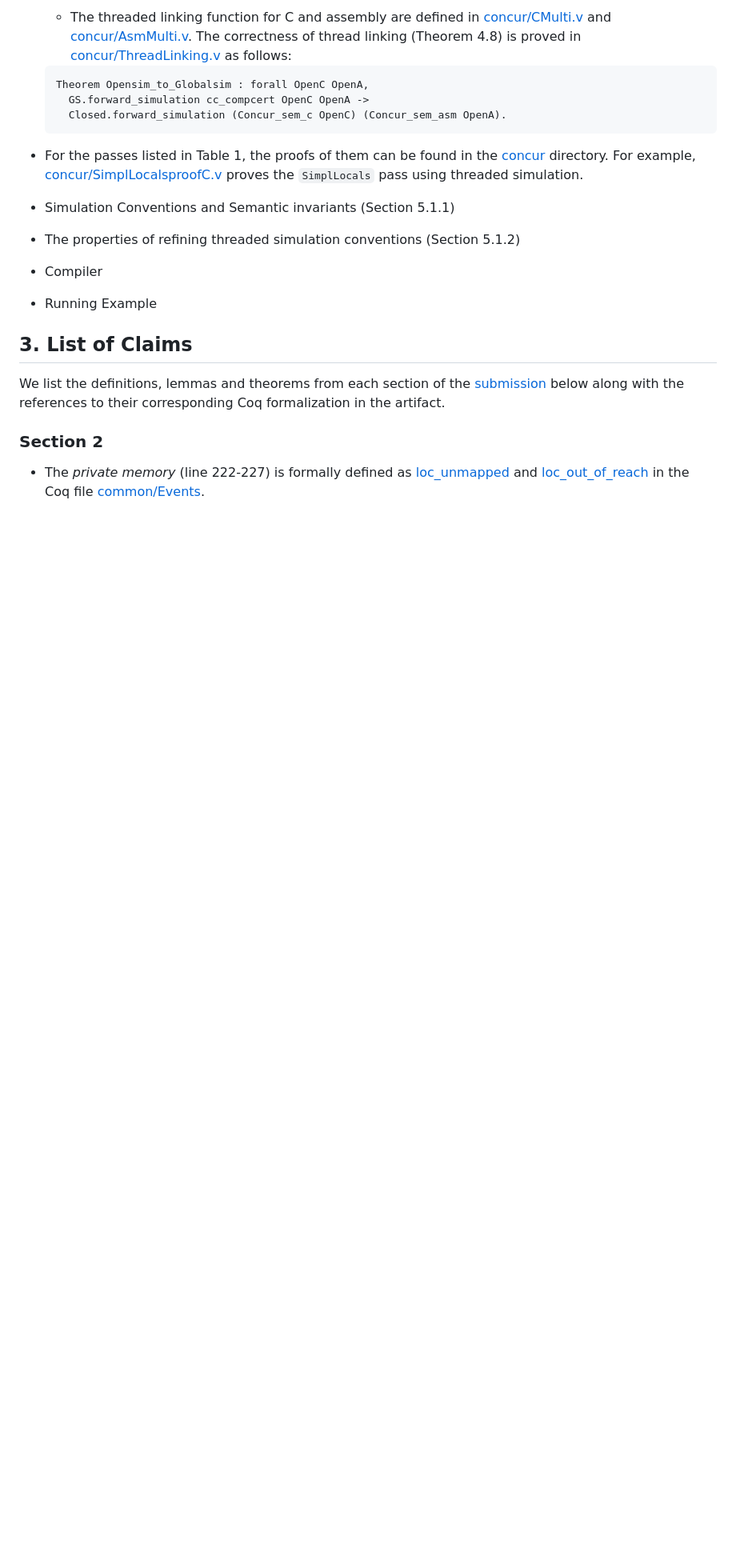
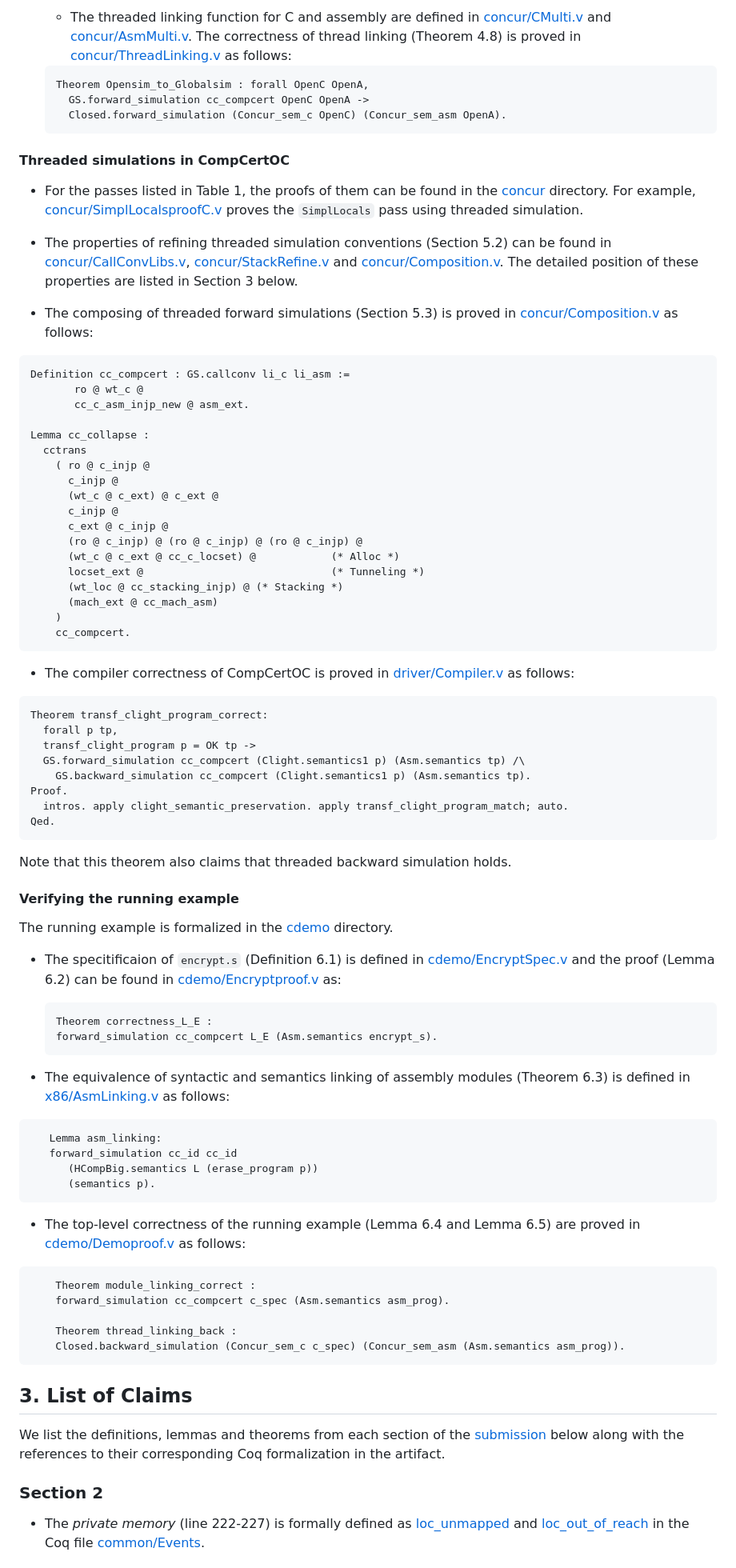
Before and after one commit to SJTU-PLV/compcertoc-pldi25-artifact, a Markdown page: README.md, the part around one of its changes. Shown at 80% size. Drawn GitHub-style; blank space fills up the shorter version.

Commit message:
finished sec2

````diff
--- a/README.md
+++ b/README.md
@@ -224,15 +226,76 @@ verified to be satisfied by all the compiler passes using `tinjp`.
     Closed.forward_simulation (Concur_sem_c OpenC) (Concur_sem_asm OpenA).
   ```
 
+#### Threaded simulations in CompCertOC
 - For the passes listed in Table 1, the proofs of them can be found in the [concur](CompCertOC/concur) directory. For example, [concur/SimplLocalsproofC.v](CompCertOC/concur/SimplLocalsproofC.v) proves the `SimplLocals` pass using threaded simulation.
 
-- Simulation Conventions and Semantic invariants (Section 5.1.1)
+- The properties of refining threaded simulation conventions (Section 5.2) can be found
+in [concur/CallConvLibs.v](CompCertOC/concur/CallConvLibs.v), [concur/StackRefine.v](CompCertOC/concur/StackRefine.v) and [concur/Composition.v](CompCertOC/concur/Composition.v). The detailed position of these properties are listed in Section 3 below.
 
-- The properties of refining threaded simulation conventions (Section 5.1.2)
+- The composing of threaded forward simulations (Section 5.3) is proved in [concur/Composition.v](CompCertOC/concur/Composition.v) as follows:
+```
+Definition cc_compcert : GS.callconv li_c li_asm :=
+       ro @ wt_c @
+       cc_c_asm_injp_new @ asm_ext.
 
+Lemma cc_collapse :
+  cctrans
+    ( ro @ c_injp @
+      c_injp @
+      (wt_c @ c_ext) @ c_ext @
+      c_injp @
+      c_ext @ c_injp @
+      (ro @ c_injp) @ (ro @ c_injp) @ (ro @ c_injp) @
+      (wt_c @ c_ext @ cc_c_locset) @            (* Alloc *)
+      locset_ext @                              (* Tunneling *)
+      (wt_loc @ cc_stacking_injp) @ (* Stacking *)
+      (mach_ext @ cc_mach_asm)
+    )
+    cc_compcert.
+```
+- The compiler correctness of CompCertOC is proved in [driver/Compiler.v](CompCertOC/driver/Compiler.v) as follows:
+```
+Theorem transf_clight_program_correct:
+  forall p tp,
+  transf_clight_program p = OK tp ->
+  GS.forward_simulation cc_compcert (Clight.semantics1 p) (Asm.semantics tp) /\
+    GS.backward_simulation cc_compcert (Clight.semantics1 p) (Asm.semantics tp).
+Proof.
+  intros. apply clight_semantic_preservation. apply transf_clight_program_match; auto.
+Qed.
+```
 
-- Compiler
-- Running Example
+Note that this theorem also claims that threaded backward simulation holds.
+
+#### Verifying the running example
+
+The running example is formalized in the [cdemo](CompCertOC/cdemo) directory.
+
+- The specitificaion of `encrypt.s` (Definition 6.1) is defined in [cdemo/EncryptSpec.v](CompCertOC/cdemo/EncryptSpec.v)
+  and the proof (Lemma 6.2) can be found in [cdemo/Encryptproof.v](CompCertOC/cdemo/Encryptproof.v) as:
+  ```
+  Theorem correctness_L_E :
+  forward_simulation cc_compcert L_E (Asm.semantics encrypt_s).
+  ```
+
+- The equivalence of syntactic and semantics linking of assembly modules (Theorem 6.3)
+is defined in [x86/AsmLinking.v](CompCertOC/x86/AsmLinking.v) as follows:
+```
+   Lemma asm_linking:
+   forward_simulation cc_id cc_id
+      (HCompBig.semantics L (erase_program p))
+      (semantics p).
+```
+
+- The top-level correctness of the running example (Lemma 6.4 and Lemma 6.5) are proved
+in [cdemo/Demoproof.v](CompCertOC/cdemo/Demoproof.v) as follows:
+```
+	Theorem module_linking_correct :
+	forward_simulation cc_compcert c_spec (Asm.semantics asm_prog).
+
+	Theorem thread_linking_back :
+    Closed.backward_simulation (Concur_sem_c c_spec) (Concur_sem_asm (Asm.semantics asm_prog)).
+```
 
 
 
````
Also changed, not shown: other parts of README.md (+10 -8 lines).
